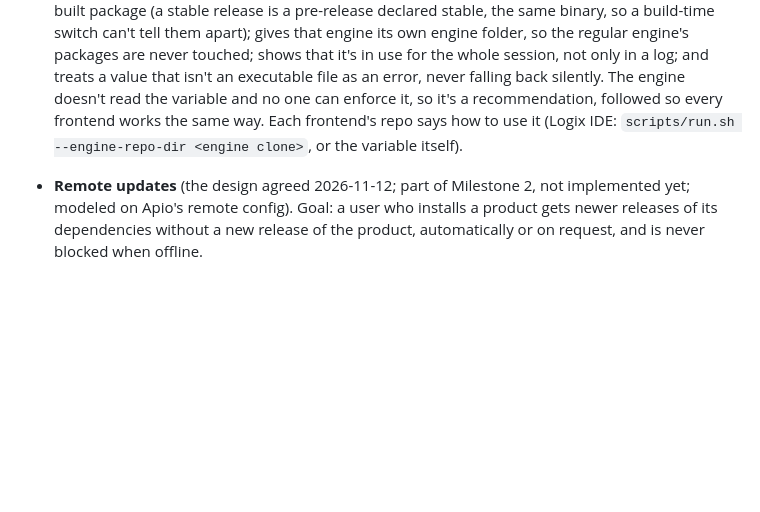
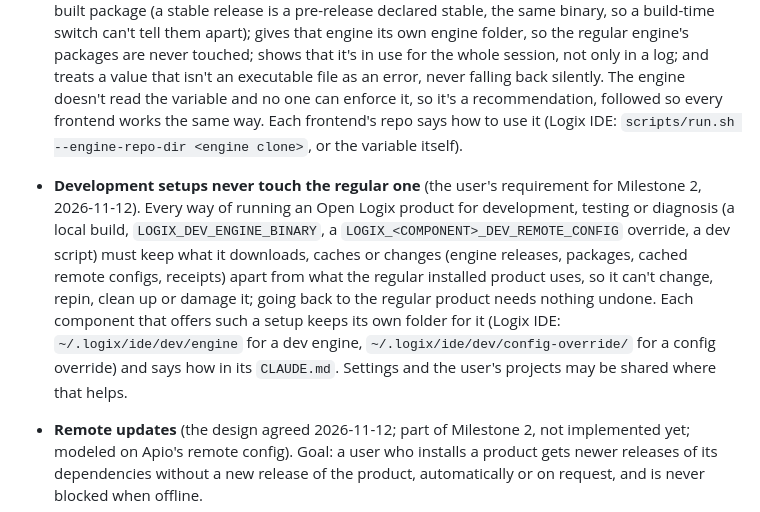
Before and after one commit to openlogix/openlogix.github.io, a Markdown page: CLAUDE.md, the part around the change. GitHub-like rendering; blank space fills up the shorter version.

Commit message:
CLAUDE.md: development setups never touch the regular one
The user's requirement for Milestone 2: local builds, dev engines, remote
config overrides and dev scripts keep what they download and cache apart
from what the regular installed product uses. The website owns the rule;
each repo applies it.

Co-Authored-By: Claude Opus 5.5 <noreply@anthropic.com>

```diff
--- a/CLAUDE.md
+++ b/CLAUDE.md
@@ -27,6 +27,7 @@ Open Logix builds easy-to-use open source tools for FPGA design. Site content sh
 - **Long-term goal: libraries** (raised 2026-11-08, not decided). Frontends should one day support libraries: reusable design code users add to their projects, the way Arduino has libraries. Open is where they live: possibly a new product, such as Logix Libs, that defines libraries once for every frontend (as Logix Catalog does for boards), if a shared format can serve frontends with different project models; otherwise each frontend defines its own. Nothing is built or promised yet: the overview deck lists it as a longer-term goal (Logix Lib), with remote development (Logix Remote), hardware-in-the-loop testing (Logix HIL) and training material and media; site pages don't mention Logix Lib or Logix HIL.
 - **Milestones** (decided 2026-11-10; Logix Engine's `docs/requirements.md`, Acceptance and phasing, owns the details): 1, the engine's proof of concept (done); 2, Logix IDE running on the engine, on macOS; 3, Logix Engine and Logix IDE on Windows x64; 4, the same on Linux x64; then more boards and more hosts (Logix CLI, Logix Studio and others).
 - **Diagnostic features, and a local engine (recommended for all frontends).** By default a frontend uses only the GitHub package of the engine release it pins, or, with remote updates, the one its remote config names. Diagnostic and debug features of the frontend or the engine, turned on at runtime, may change that. They aren't meant for normal use by end users: they're for Open Logix developers, for users an Open Logix developer guides through them, and for manual and automated testing of Open Logix components. The convention for running a frontend on another engine binary is the environment variable `LOGIX_DEV_ENGINE_BINARY`, the path to a `logix-engine` executable (such as one built from a local engine clone). A frontend that follows it honors it in every build, whether run from a local checkout or installed from a GitHub-built package (a stable release is a pre-release declared stable, the same binary, so a build-time switch can't tell them apart); gives that engine its own engine folder, so the regular engine's packages are never touched; shows that it's in use for the whole session, not only in a log; and treats a value that isn't an executable file as an error, never falling back silently. The engine doesn't read the variable and no one can enforce it, so it's a recommendation, followed so every frontend works the same way. Each frontend's repo says how to use it (Logix IDE: `scripts/run.sh --engine-repo-dir <engine clone>`, or the variable itself).
+- **Development setups never touch the regular one** (the user's requirement for Milestone 2, 2026-11-12). Every way of running an Open Logix product for development, testing or diagnosis (a local build, `LOGIX_DEV_ENGINE_BINARY`, a `LOGIX_<COMPONENT>_DEV_REMOTE_CONFIG` override, a dev script) must keep what it downloads, caches or changes (engine releases, packages, cached remote configs, receipts) apart from what the regular installed product uses, so it can't change, repin, clean up or damage it; going back to the regular product needs nothing undone. Each component that offers such a setup keeps its own folder for it (Logix IDE: `~/.logix/ide/dev/engine` for a dev engine, `~/.logix/ide/dev/config-override/` for a config override) and says how in its `CLAUDE.md`. Settings and the user's projects may be shared where that helps.
 - **Remote updates** (the design agreed 2026-11-12; part of Milestone 2, not implemented yet; modeled on Apio's remote config). Goal: a user who installs a product gets newer releases of its dependencies without a new release of the product, automatically or on request, and is never blocked when offline.
   - **Versions and tags** (decided 2026-11-12): every component's version is its release date. Its forms: `yyyy-mm-dd` (`2026-11-20`) is the tag: release tags, pins, a remote config's `release`, receipts; `yyyymmdd` (`20261120`) only in release file names (`logix-engine-darwin-arm64-20261120.tgz`); `yyyy.mm.dd` (`2026.11.20`, as Apio) is the version people see (`--version`, `get_engine_info`, About and System Info, release titles, docs); semver (`2026.5.7`, the version without leading zeros) only where a tool requires it (`Cargo.toml`, `package.json`, `tauri.conf.json`), written by the build and never shown. At most one release a day per repo: no `yyyy-mm-dd-N`. (Log file names and `BUILD-INFO.json`'s build time hold dates but aren't versions.)
   - **One remote config per config version** (decided 2026-11-12): `remote-config/<product>/config-NNN.jsonc` in the product's own repo, such as `logix-ide/remote-config/logix-ide/config-001.jsonc`. Each component hard-codes its config version as a three-digit string (`"001"`, zero-padded so files sort; the first is `001`) and builds the file name from it. It's internal: shown only for diagnostics (`get_engine_info`, Logix IDE's System Info, the build info, such as "config 001"). Every release with the same config version must work with whatever its file names; it goes up by one only when a new release can't share the current file (it needs a dependency release the file can't offer, it adds or drops a dependency, or updating the file would break older releases that read it). Old files stay, so older installs keep working and can still get updates. Not a date (it would look like a release tag). A folder per product, so a repo could hold several; a file per config version, so a change for one can't touch another by accident. JSONC, so each entry carries a comment saying why it changed. Changed only by pull request.
```
